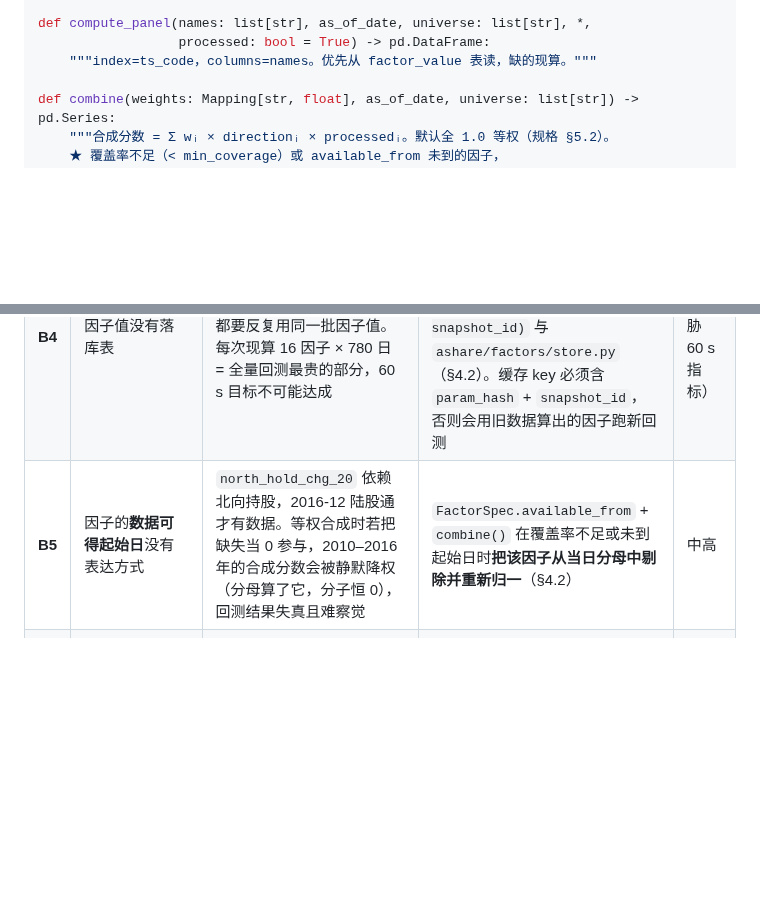
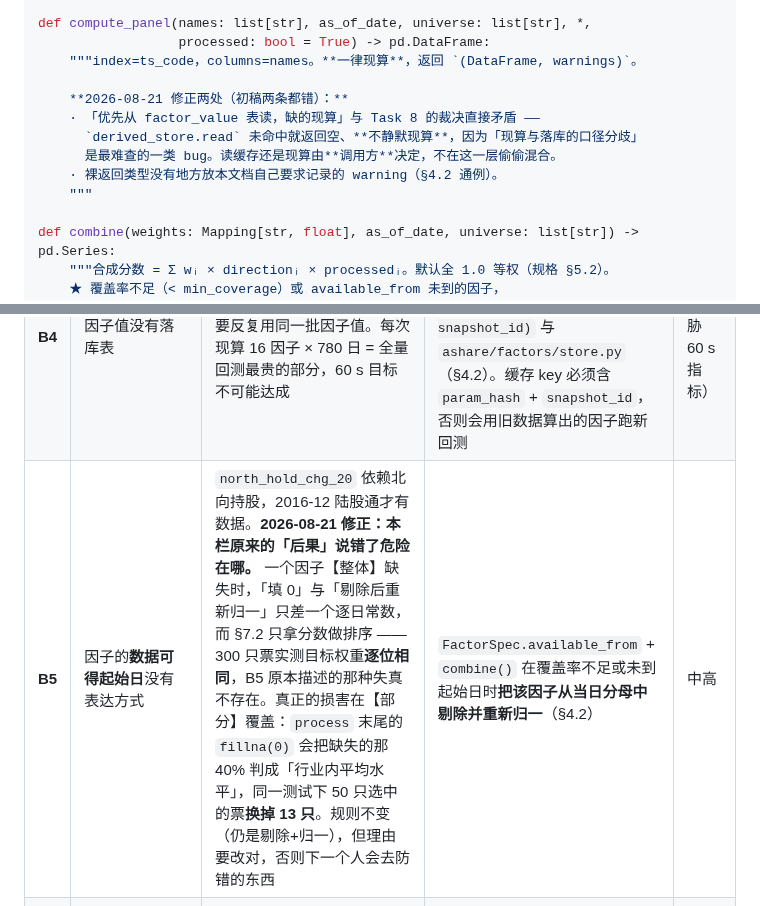
Before and after one commit to jineefo2-jpg/qagent, a Markdown page: docs/architecture/ashare-platform-architecture.md, 2 parts joined by grey strips. Drawn GitHub-style; blank space fills up the shorter version.

```diff
--- a/docs/architecture/ashare-platform-architecture.md
+++ b/docs/architecture/ashare-platform-architecture.md
@@ -478,7 +478,14 @@ def compute_factor(name: str, as_of_date, universe: list[str], *,
 
 def compute_panel(names: list[str], as_of_date, universe: list[str], *,
                   processed: bool = True) -> pd.DataFrame:
-    """index=ts_code，columns=names。优先从 factor_value 表读，缺的现算。"""
+    """index=ts_code，columns=names。**一律现算**，返回 `(DataFrame, warnings)`。
+
+    **2026-08-21 修正两处（初稿两条都错）：**
+    · 「优先从 factor_value 表读，缺的现算」与 Task 8 的裁决直接矛盾 ——
+      `derived_store.read` 未命中就返回空、**不静默现算**，因为「现算与落库的口径分歧」
+      是最难查的一类 bug。读缓存还是现算由**调用方**决定，不在这一层偷偷混合。
+    · 裸返回类型没有地方放本文档自己要求记录的 warning（§4.2 通例）。
+    """
 
 def combine(weights: Mapping[str, float], as_of_date, universe: list[str]) -> pd.Series:
     """合成分数 = Σ wᵢ × directionᵢ × processedᵢ。默认全 1.0 等权（规格 §5.2）。
@@ -1325,7 +1332,7 @@ Parquet 冷备的角色**只有两个**：灾备重建、跨工具分析。
 | **B2** | 涨跌停价的**数据可得性**没有兜底方案 | D6 直接依赖 `limit_up/limit_down`。Tushare `stk_limit` 有积分门槛，拿不到就没法判定一字板 | 补 `ashare/data/limits.py` 规则兜底，并把已知规则边界硬编码 + 列出**已知不准确场景**：新股上市首日（主板无涨跌幅/科创创业前 5 日无限制）、退市整理期、ST 戴帽摘帽当日、2019-07-22 科创板开板、2020-08-24 创业板改 20%、北交所 30%。规则算不出的当日 → `limit_unknown` → **该股当日不可交易**（保守，不假设可交易） | **高（威胁 D6）** |
 | **B3** | **停牌日没有占位行** | Tushare `daily` 在停牌日**不返回该股的行**。若不补行，`get_bars(lookback=20)` 拿到的是「最近 20 条记录」而不是「最近 20 个交易日」—— 一只停牌 5 天的股票，它的 `reversal_20` 实际覆盖 25 个交易日。**横截面因子被静默污染，且完全没有报错**。这是全套设计里最隐蔽的 bug 源 | ingest 的 normalize 阶段补行：`在市 AND 日历交易日 AND daily 无行 → 插入 OHLC=NULL, is_suspended=TRUE`。`get_bars` 的 lookback 一律按**日历交易日**计数而非记录数 | **高（静默数据污染）** |
 | **B4** | 因子值没有落库表 | 五闸的闸 3（200 次 shuffle）与闸 5（±30% 参数网格）都要反复用同一批因子值。每次现算 16 因子 × 780 日 = 全量回测最贵的部分，60 s 目标不可能达成 | 补 `factor_value(factor_name, param_hash, trade_date, ts_code, raw_value, processed_value, snapshot_id)` 与 `ashare/factors/store.py`（§4.2）。缓存 key 必须含 `param_hash` + `snapshot_id`，否则会用旧数据算出的因子跑新回测 | 中高（威胁 60 s 指标） |
-| **B5** | 因子的**数据可得起始日**没有表达方式 | `north_hold_chg_20` 依赖北向持股，2016-12 陆股通才有数据。等权合成时若把缺失当 0 参与，2010–2016 年的合成分数会被静默降权（分母算了它，分子恒 0），回测结果失真且难察觉 | `FactorSpec.available_from` + `combine()` 在覆盖率不足或未到起始日时**把该因子从当日分母中剔除并重新归一**（§4.2） | 中高 |
+| **B5** | 因子的**数据可得起始日**没有表达方式 | `north_hold_chg_20` 依赖北向持股，2016-12 陆股通才有数据。**2026-08-21 修正：本栏原来的「后果」说错了危险在哪。** 一个因子【整体】缺失时，「填 0」与「剔除后重新归一」只差一个逐日常数，而 §7.2 只拿分数做排序 —— 300 只票实测目标权重**逐位相同**，B5 原本描述的那种失真不存在。真正的损害在【部分】覆盖：`process` 末尾的 `fillna(0)` 会把缺失的那 40% 判成「行业内平均水平」，同一测试下 50 只选中的票**换掉 13 只**。规则不变（仍是剔除+归一），但理由要改对，否则下一个人会去防错的东西 | `FactorSpec.available_from` + `combine()` 在覆盖率不足或未到起始日时**把该因子从当日分母中剔除并重新归一**（§4.2） | 中高 |
 | **B6** | `stock_status`（ST 历史）**没有数据来源** | 规格 §4.2 凭空定义了这张表，但 Tushare 没有「ST 状态历史区间」接口。没有它，D5 的 ST 剔除只能用「今天是不是 ST」→ 又一个幸存者偏差 | 由 `namechange`（历史名称变更）反推：名称含 `ST`/`*ST` 的区间即 ST 区间。**必须写明边界**：用变更**生效日**而非公告日；名称里的 `S`（未股改）、`退` 单独归类；反推结果与当前 `stock_basic.name` 交叉校验，不一致的进人工清单 | 中高（威胁 D5） |
 | **B7** | 中性化 OLS 的**退化情形**没有规定 | 申万一级 31 个行业里，早年部分行业成分股 < 5 只；某些日期整个池子 < 100 只。设计矩阵秩亏 → OLS 抛异常或返回全 NaN | `get_industry` 把成分 < 5 的行业并入 `__OTHER__`；`neutralize()` 在有效样本 < 30 或秩亏时**返回原始 Series 并记 warning**，而不是静默返回 NaN（§4.2） | 中 |
 | **B8** | 退市清仓的成交价假设**过于乐观** | 规格 §5.3 说「`delist_date` 前最后一个交易日按收盘价强制清仓」。退市整理期股票连续跌停、几乎无流动性，按收盘价成交是系统性乐观偏差 | ① `get_universe` 剔除 `DELIST_PERIOD` 状态（大部分已被 ST 规则覆盖）；② 若持仓中仍出现，按**最后一个有效后复权收盘价 × 0.5** 清仓入账，并在 `BacktestResult.warnings` 记录。宁可低估也不能高估。**2026-08-20 修正**：初稿写「整理期首日收盘价」，但掩码只看得到当前 bar、不知道整理期哪天开始 —— 拿不到那个值。末日收盘价在连续跌停序列的末端，因此比首日方案更保守，与本行自己的「宁可低估」同向 | 中 |
```
Also changed, not shown: docs/plans/2026-08-19-p2-factors-and-backtest.md (+22 -0 lines).
